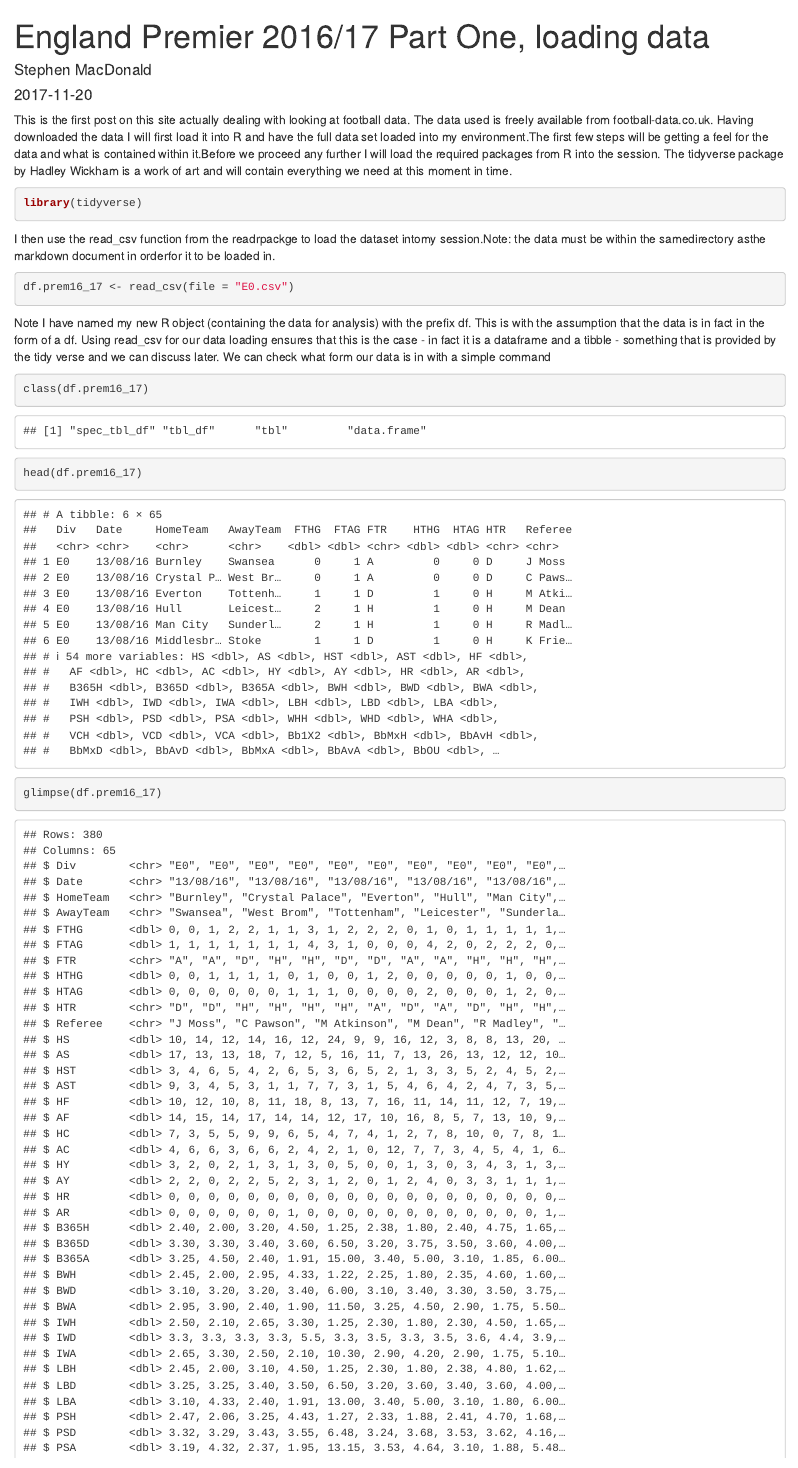
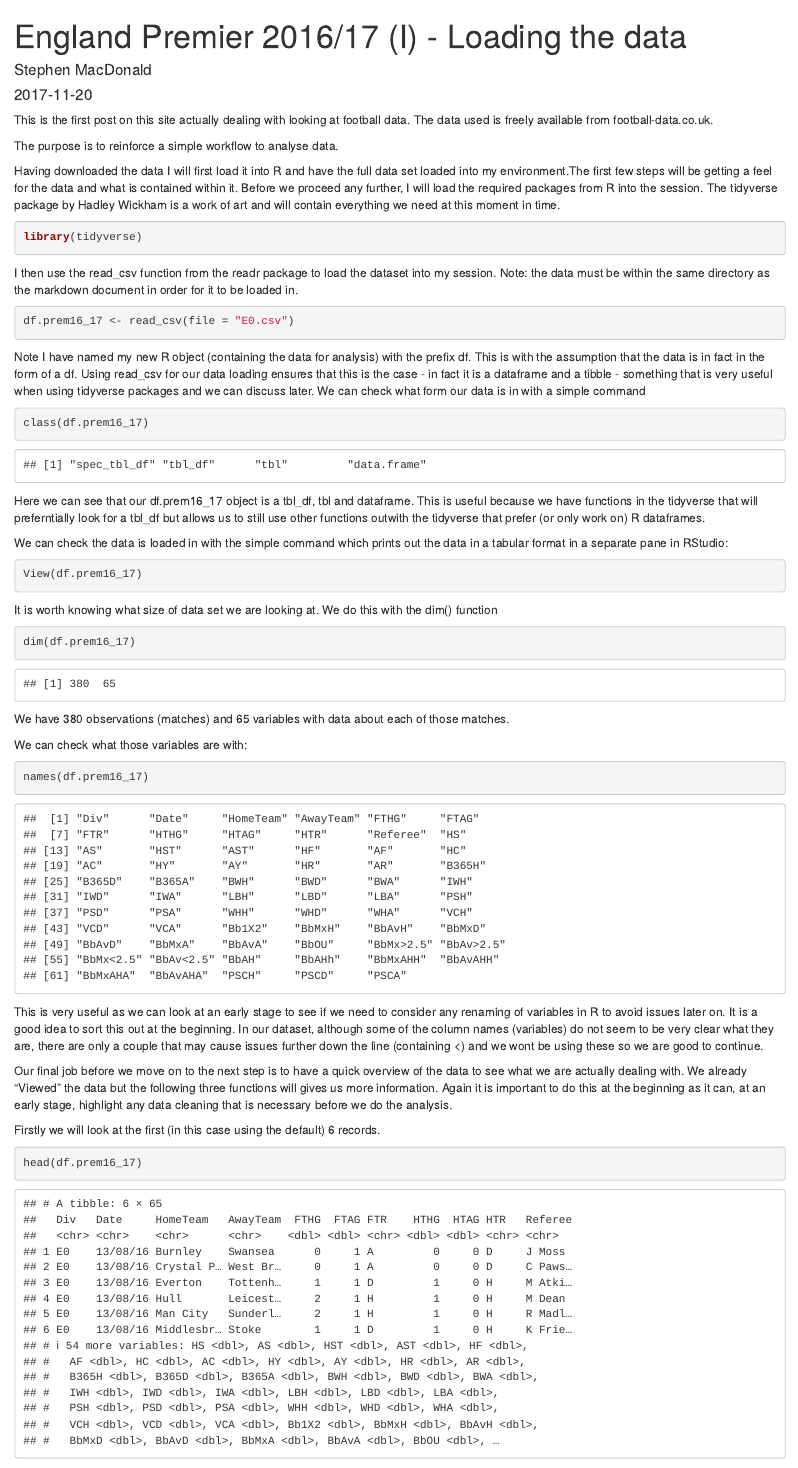
Before and after one commit to steviemac180/R4football.com, an R Markdown document (content/post/2017-11-20-england-premier-2016-17.Rmd): the page in a window 1100 px wide, from its top. Rendered offline with R 4.5, knitr and Pandoc, with nearby package versions.

Commit message:
updated original post including the title and content

````diff
--- a/content/post/2017-11-20-england-premier-2016-17.Rmd
+++ b/content/post/2017-11-20-england-premier-2016-17.Rmd
@@ -1,5 +1,5 @@
 ---
-title: England Premier 2016/17 Part One, loading data
+title: England Premier 2016/17 (I) - Loading the data
 author: Stephen MacDonald
 date: '2017-11-20'
 categories:
@@ -10,21 +10,48 @@ tags:
 slug: england-premier-2016-17
 ---
 
-This is the first post on this site actually dealing with looking at football data. The data used is freely available from football-data.co.uk. Having downloaded the data I will first load it into R and have the full data set loaded into my environment.The first few steps will be getting a feel for the data and what is contained within it.Before we proceed any further I will load the required packages from R into the session. The tidyverse package by Hadley Wickham is a work of art and will contain everything we need at this moment in time.
+This is the first post on this site actually dealing with looking at football data. The data used is freely available from football-data.co.uk.
+
+The purpose is to reinforce a simple workflow to analyse data.
+
+Having downloaded the data I will first load it into R and have the full data set loaded into my environment.The first few steps will be getting a feel for the data and what is contained within it. Before we proceed any further, I will load the required packages from R into the session. The tidyverse package by Hadley Wickham is a work of art and will contain everything we need at this moment in time.
 
 ```{r warning=FALSE, error=FALSE, message=FALSE}
 library(tidyverse)
 ```
-I then use the read_csv function from the readrpackge to load the dataset intomy session.Note: the data must be within the samedirectory asthe markdown document in orderfor it to be loaded in.
+I then use the read_csv function from the readr package to load the dataset into my session. Note: the data must be within the same directory as the markdown document in order for it to be loaded in.
 
 ```{r warning=FALSE, error=FALSE, message=FALSE}
 df.prem16_17 <- read_csv(file = "E0.csv")
 ```
-Note I have named my new R object (containing the data for analysis) with the prefix df. This is with the assumption that the data is in fact in the form of a df. Using read_csv for our data loading ensures that this is the case - in fact it is a dataframe and a tibble - something that is provided by the tidy verse and we can discuss later. We can check what form our data is in with a simple command
+Note I have named my new R object (containing the data for analysis) with the prefix df. This is with the assumption that the data is in fact in the form of a df. Using read_csv for our data loading ensures that this is the case - in fact it is a dataframe and a tibble - something that is very useful when using tidyverse packages and we can discuss later. We can check what form our data is in with a simple command
 
 ```{r}
 class(df.prem16_17)
 ```
+Here we can see that our df.prem16_17 object is a tbl_df, tbl and dataframe. This is useful because we have functions in the tidyverse that will preferntially look for a tbl_df but allows us to still use other functions outwith the tidyverse that prefer (or only work on) R dataframes.
+
+We can check the data is loaded in with the simple command which prints out the data in a tabular format in a separate pane in RStudio:
+
+```{r eval=FALSE}
+View(df.prem16_17)
+```
+It is worth knowing what size of data set we are looking at. We do this with the dim() function
+```{r}
+dim(df.prem16_17)
+```
+We have 380 observations (matches) and 65 variables with data about each of those matches.
+
+We can check what those variables are with:
+
+```{r}
+names(df.prem16_17)
+```
+This is very useful as we can look at an early stage to see if we need to consider any renaming of variables in R to avoid issues later on. It is a good idea to sort this out at the beginning. In our dataset, although some of the column names (variables) do not seem to be very clear what they are, there are only a couple that may cause issues further down the line (containing <) and we wont be using these so we are good to continue.
+
+Our final job before we move on to the next step is to have a quick overview of the data to see what we are actually dealing with. We already "Viewed" the data but the following three functions will gives us more information. Again it is important to do this at the beginning as it can, at an early stage, highlight any data cleaning that is necessary before we do the analysis.
+
+Firstly we will look at the first (in this case using the default) 6 records.
 
 ```{r}
 head(df.prem16_17)
````
Also changed, not shown: content/post/2017-11-20-england-premier-2016-17.html, content/post/2017-11-20-england-premier-2016-17.Rmd (14 more changed lines), 11 other files.
